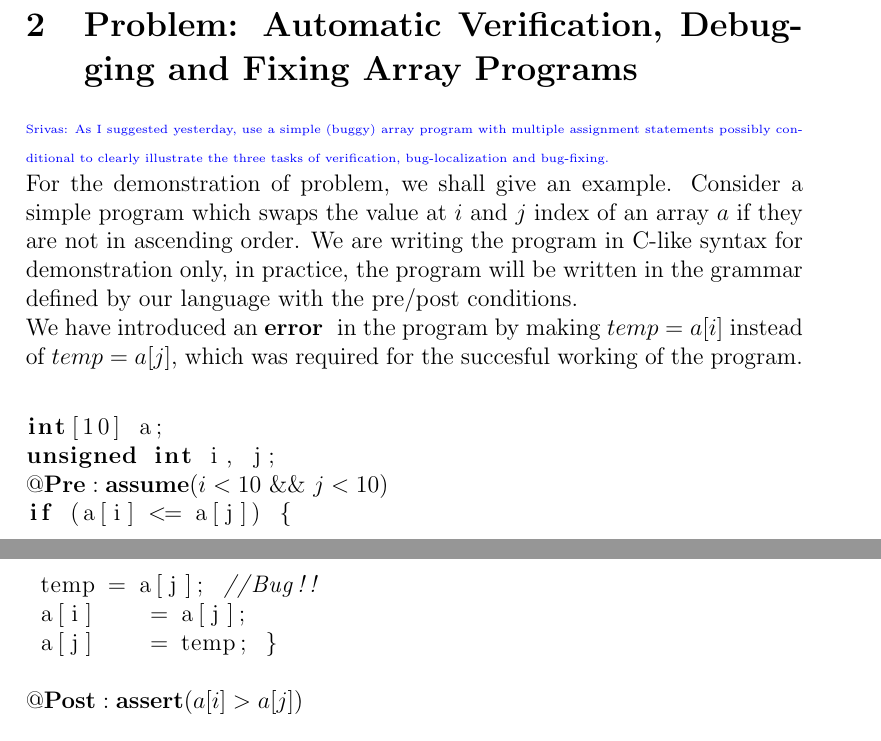
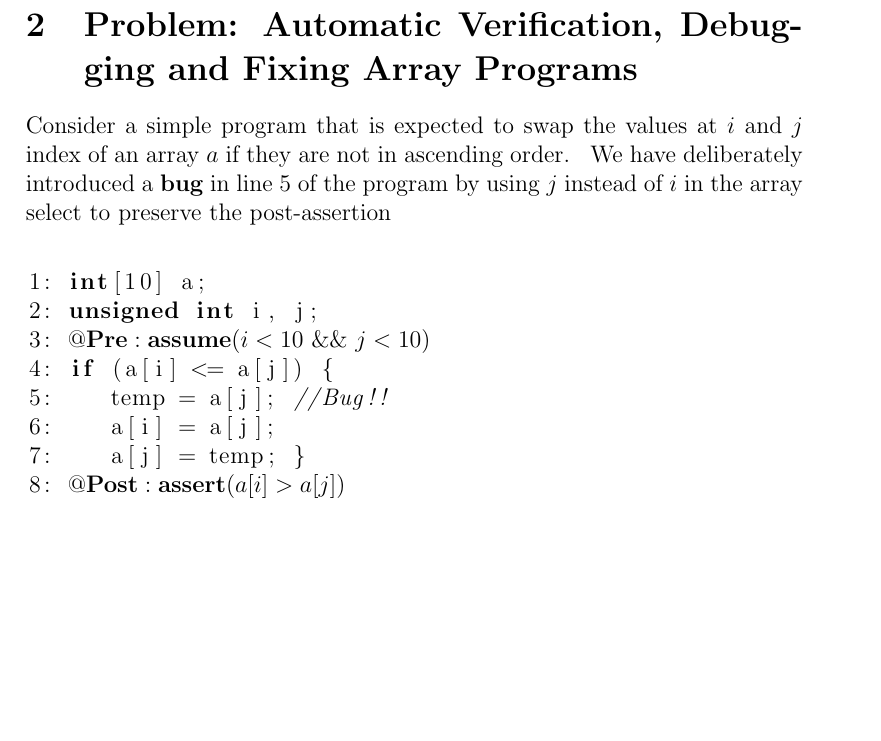
Before and after one commit to hitarths/at_lang, a LaTeX document (project_proposal/main.tex): two parts of pages 2 and 3 of 5 before the commit and part of page 2 of 5 after it, the two joined at a grey line, cut so that both start at the same text, the shorter picture padded with empty space. Compiled offline with pdfLaTeX.

Commit message:
final fixes

```diff
--- a/project_proposal/main.tex
+++ b/project_proposal/main.tex
@@ -53,20 +53,21 @@ We simplify our problem by restricting ourselves to a decidable fragment of arra
 We simplify the problem of bug-fixing, which is essentially a synthesis problem, by restricting the grammar of the expressions that can be used in the fixes.
 
 \section {Problem: Automatic Verification, Debugging and Fixing Array Programs}
-\mscmt{As I suggested yesterday, use a simple (buggy) array program with multiple assignment statements possibly conditional to clearly illustrate the three tasks of verification, bug-localization and bug-fixing.}\\
-For the demonstration of problem, we shall give an example. Consider a simple program which swaps the value at $i$ and $j$ index of an array $a$ if they are not in ascending order. We are writing the program in C-like syntax for demonstration only, in practice, the program will be written in the grammar defined by our language with the pre/post conditions. \\
-We have introduced an {\bf error } in the program by making $temp = a[i]$ instead of $temp=a[j]$, which was required for the succesful working of the program.\\
+%\mscmt{As I suggested yesterday, use a simple (buggy) array program with multiple assignment statements possibly conditional to clearly illustrate the three tasks of verification, bug-localization and bug-fixing.}\\
+\hide{For the demonstration of problem, we shall give an example.}
+Consider a simple program that is expected to swap the values at $i$ and $j$ index of an array $a$ if they are not in ascending order.
+\hide{We are writing the program in C-like syntax for demonstration only, in practice, the program will be written in the grammar defined by our language with the pre/post conditions.}
+We have deliberately introduced a {\bf bug} in line~5 of the program by using $j$ instead of $i$ in the array select to preserve the post-assertion\\
 
 \begin{lstlisting}[language=C, mathescape=true]
-int[10] a;
-unsigned int i, j;
-${\bf @Pre:  assume}(i<10~\&\&~j <10)$
-if (a[i] <= a[j]) {
- temp = a[j]; //Bug!!
- a[i]    = a[j];
- a[j]    = temp; }
-
-${\bf @Post:  assert}(a[i] > a[j])$
+1: int[10] a;
+2: unsigned int i, j;
+3: ${\bf @Pre:  assume}(i<10~\&\&~j <10)$
+4: if (a[i] <= a[j]) {
+5:    temp = a[j]; //Bug!!
+6:    a[i] = a[j];
+7:    a[j] = temp; }
+8: ${\bf @Post:  assert}(a[i] > a[j])$
 \end{lstlisting}
 $ $\\
 We will covert the program in logical formula using Racket/Rosette, and then proceed to the verification. Assume that the final formula we get is $P$.\\
```
Also changed, not shown: project_proposal/main.pdf, 3 other files.
